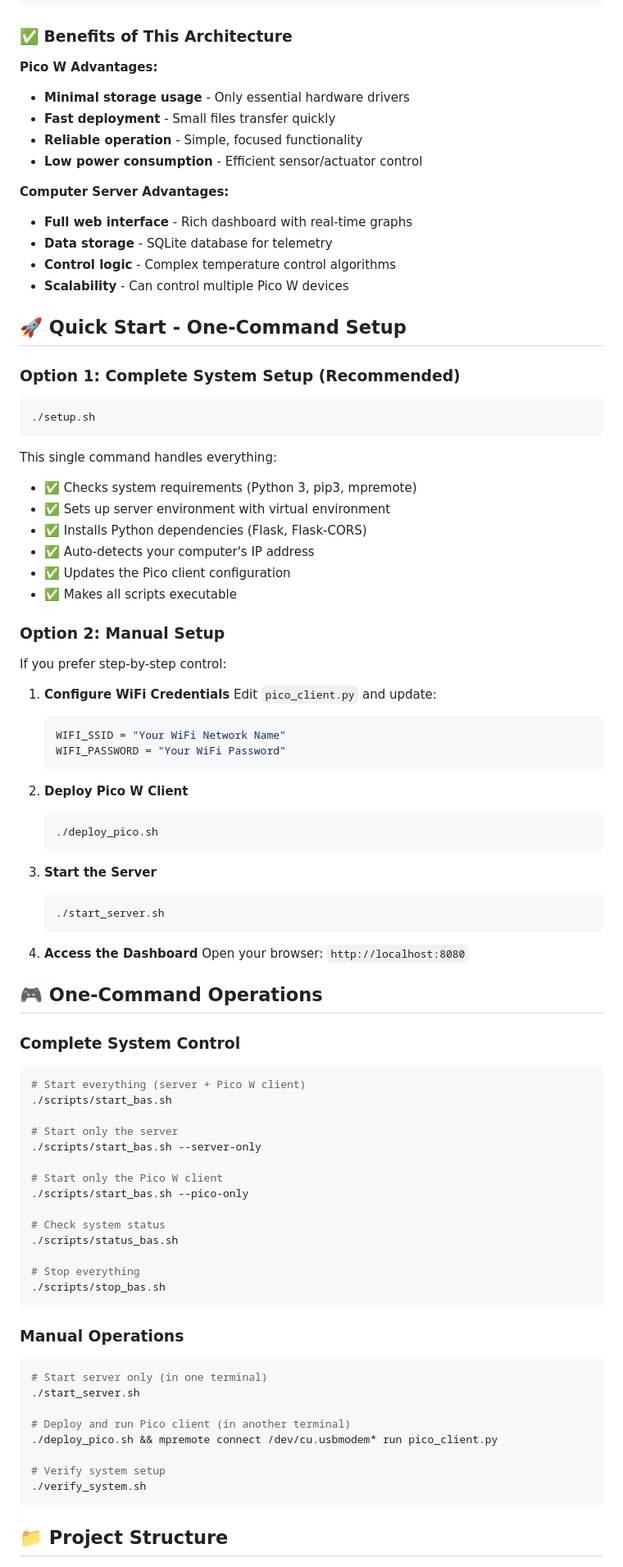
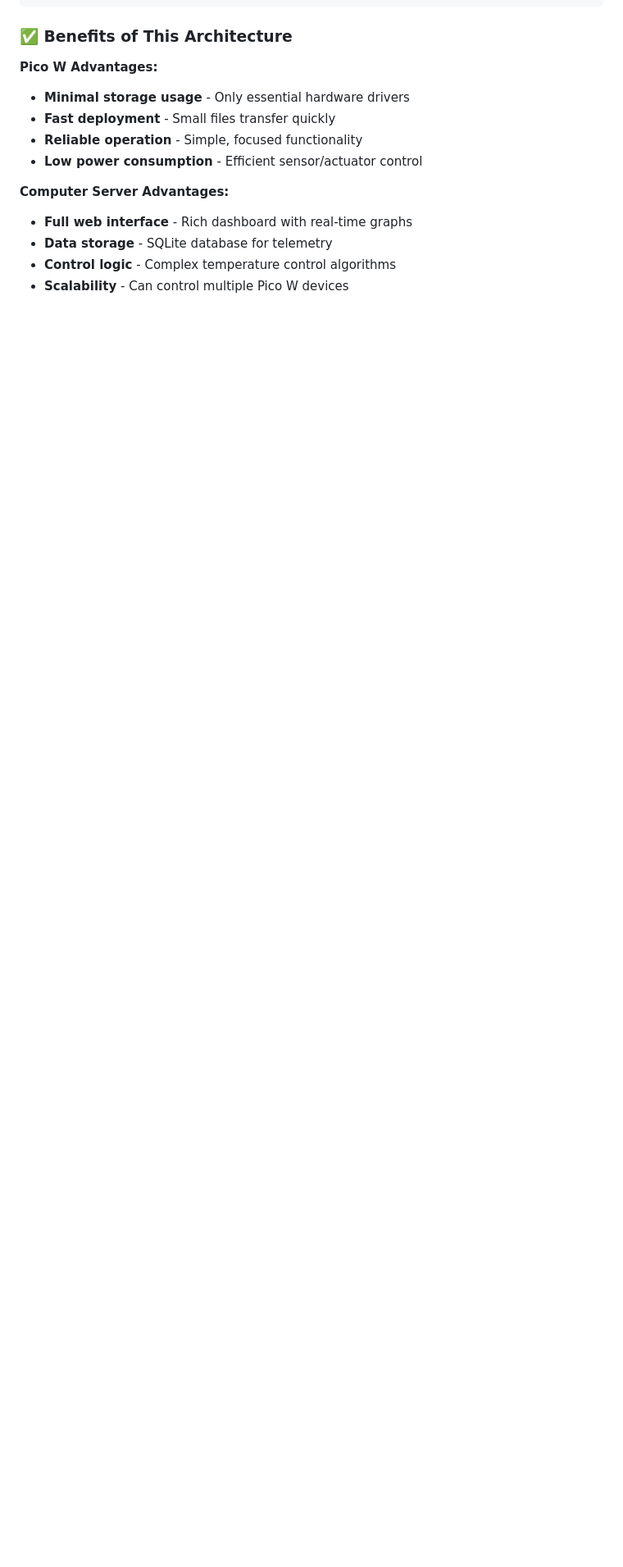
Before and after one commit to diyarkudrat/bas_temperature_control_bas_system, a Markdown page: README.md, the part around one of its changes. Shown at 82% size. Drawn GitHub-style; blank space fills up the shorter version.

````diff
--- a/README.md
+++ b/README.md
@@ -32,74 +53,3 @@ A distributed temperature control system that solves Pico W storage limitations
 - **Control logic** - Complex temperature control algorithms
 - **Scalability** - Can control multiple Pico W devices
 
-## 🚀 Quick Start - One-Command Setup
-
-### Option 1: Complete System Setup (Recommended)
-```bash
-./setup.sh
-```
-This single command handles everything:
-- ✅ Checks system requirements (Python 3, pip3, mpremote)
-- ✅ Sets up server environment with virtual environment
-- ✅ Installs Python dependencies (Flask, Flask-CORS)
-- ✅ Auto-detects your computer's IP address
-- ✅ Updates the Pico client configuration
-- ✅ Makes all scripts executable
-
-### Option 2: Manual Setup
-If you prefer step-by-step control:
-
-1. **Configure WiFi Credentials**
-   Edit `pico_client.py` and update:
-   ```python
-   WIFI_SSID = "Your WiFi Network Name"
-   WIFI_PASSWORD = "Your WiFi Password"
-   ```
-
-2. **Deploy Pico W Client**
-   ```bash
-   ./deploy_pico.sh
-   ```
-
-3. **Start the Server**
-   ```bash
-   ./start_server.sh
-   ```
-
-4. **Access the Dashboard**
-   Open your browser: `http://localhost:8080`
-
-## 🎮 One-Command Operations
-
-### Complete System Control
-```bash
-# Start everything (server + Pico W client)
-./scripts/start_bas.sh
-
-# Start only the server
-./scripts/start_bas.sh --server-only
-
-# Start only the Pico W client
-./scripts/start_bas.sh --pico-only
-
-# Check system status
-./scripts/status_bas.sh
-
-# Stop everything
-./scripts/stop_bas.sh
-```
-
-### Manual Operations
-```bash
-# Start server only (in one terminal)
-./start_server.sh
-
-# Deploy and run Pico client (in another terminal)
-./deploy_pico.sh && mpremote connect /dev/cu.usbmodem* run pico_client.py
-
-# Verify system setup
-./verify_system.sh
-```
-
-## 📁 Project Structure
-
````
Also changed, not shown: other parts of README.md (+102 -128 lines), docs/DIRECTORY_REORGANIZATION.md (deleted, +0 -352 lines).
